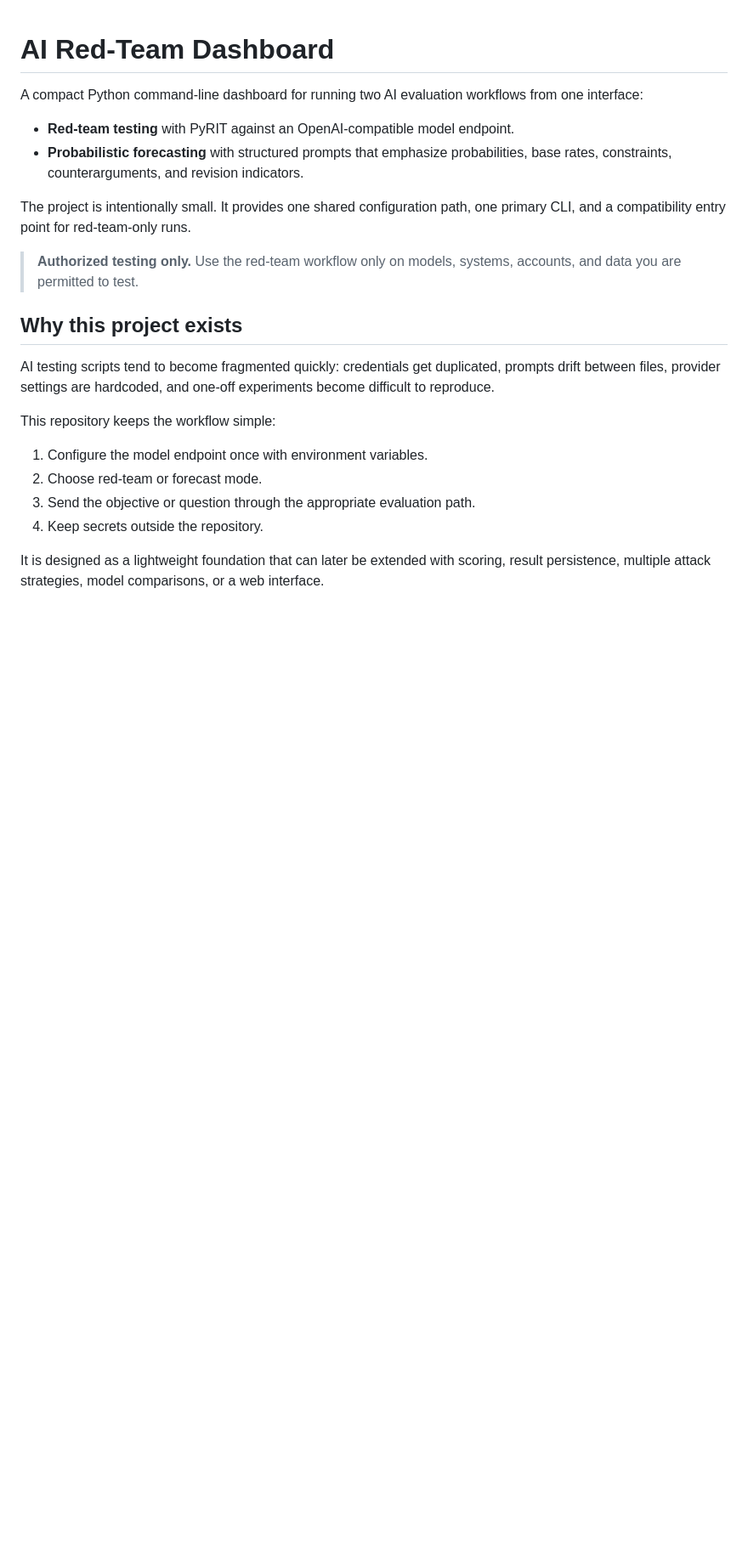
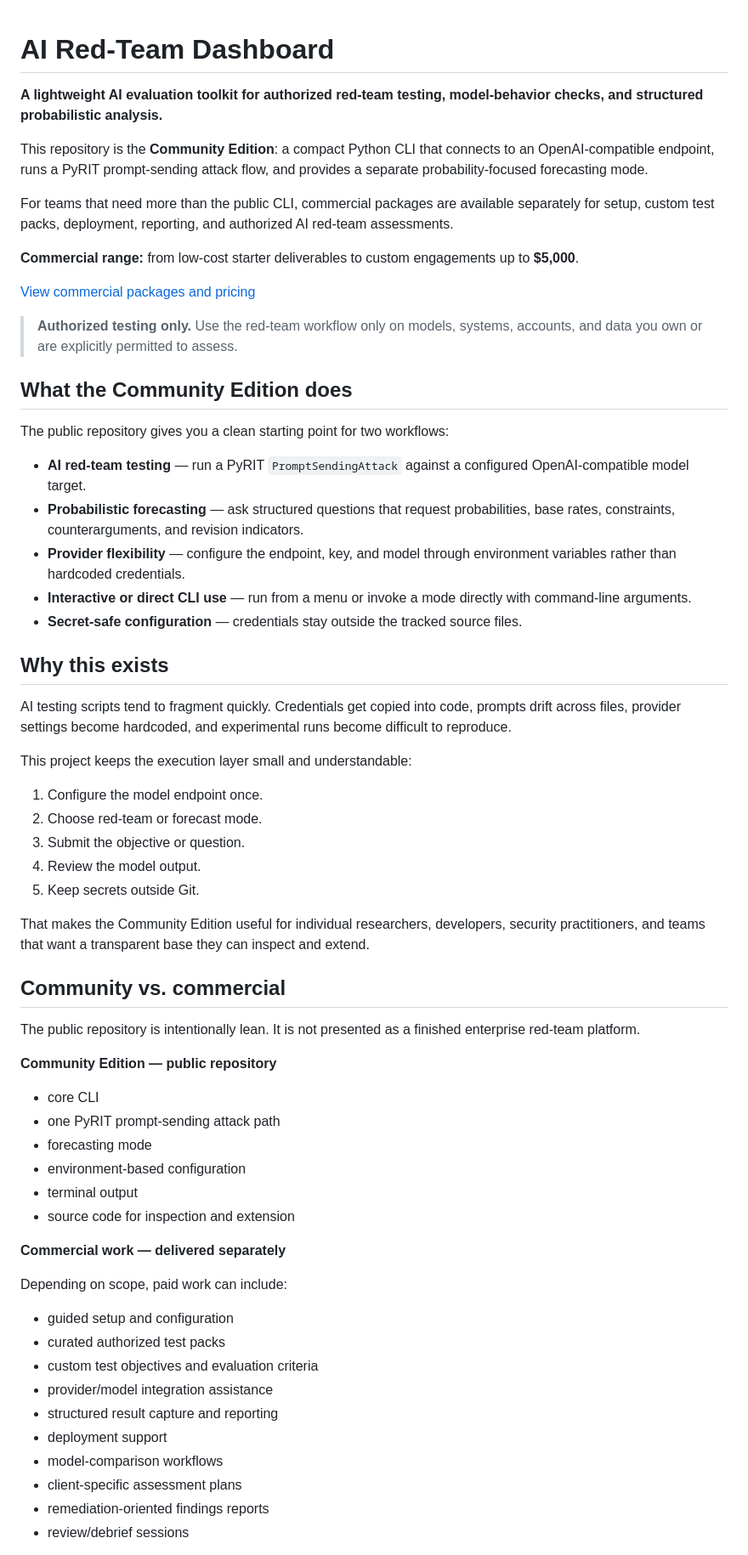
Before and after one commit to AuroraGrid/ai-red-team-dashboard, a Markdown page: README.md, the part around one of its changes. Shown at 85% size. Rendered like a GitHub page; blank space fills up the shorter version.

Commit message:
Position README as community edition and commercial funnel

```diff
--- a/README.md
+++ b/README.md
@@ -1,23 +1,66 @@
 # AI Red-Team Dashboard
 
-A compact Python command-line dashboard for running two AI evaluation workflows from one interface:
+**A lightweight AI evaluation toolkit for authorized red-team testing, model-behavior checks, and structured probabilistic analysis.**
 
-- **Red-team testing** with PyRIT against an OpenAI-compatible model endpoint.
-- **Probabilistic forecasting** with structured prompts that emphasize probabilities, base rates, constraints, counterarguments, and revision indicators.
+This repository is the **Community Edition**: a compact Python CLI that connects to an OpenAI-compatible endpoint, runs a PyRIT prompt-sending attack flow, and provides a separate probability-focused forecasting mode.
 
-The project is intentionally small. It provides one shared configuration path, one primary CLI, and a compatibility entry point for red-team-only runs.
+For teams that need more than the public CLI, commercial packages are available separately for setup, custom test packs, deployment, reporting, and authorized AI red-team assessments.
 
-> **Authorized testing only.** Use the red-team workflow only on models, systems, accounts, and data you are permitted to test.
+**Commercial range:** from low-cost starter deliverables to custom engagements up to **$5,000**.
 
-## Why this project exists
+[View commercial packages and pricing](PRICING.md)
 
-AI testing scripts tend to become fragmented quickly: credentials get duplicated, prompts drift between files, provider settings are hardcoded, and one-off experiments become difficult to reproduce.
+> **Authorized testing only.** Use the red-team workflow only on models, systems, accounts, and data you own or are explicitly permitted to assess.
 
-This repository keeps the workflow simple:
+## What the Community Edition does
 
-1. Configure the model endpoint once with environment variables.
+The public repository gives you a clean starting point for two workflows:
+
+- **AI red-team testing** — run a PyRIT `PromptSendingAttack` against a configured OpenAI-compatible model target.
+- **Probabilistic forecasting** — ask structured questions that request probabilities, base rates, constraints, counterarguments, and revision indicators.
+- **Provider flexibility** — configure the endpoint, key, and model through environment variables rather than hardcoded credentials.
+- **Interactive or direct CLI use** — run from a menu or invoke a mode directly with command-line arguments.
+- **Secret-safe configuration** — credentials stay outside the tracked source files.
+
+## Why this exists
+
+AI testing scripts tend to fragment quickly. Credentials get copied into code, prompts drift across files, provider settings become hardcoded, and experimental runs become difficult to reproduce.
+
+This project keeps the execution layer small and understandable:
+
+1. Configure the model endpoint once.
 2. Choose red-team or forecast mode.
-3. Send the objective or question through the appropriate evaluation path.
-4. Keep secrets outside the repository.
+3. Submit the objective or question.
+4. Review the model output.
+5. Keep secrets outside Git.
 
-It is designed as a lightweight foundation that can later be extended with scoring, result persistence, multiple attack strategies, model comparisons, or a web interface.
+That makes the Community Edition useful for individual researchers, developers, security practitioners, and teams that want a transparent base they can inspect and extend.
+
+## Community vs. commercial
+
+The public repository is intentionally lean. It is not presented as a finished enterprise red-team platform.
+
+**Community Edition — public repository**
+
+- core CLI
+- one PyRIT prompt-sending attack path
+- forecasting mode
+- environment-based configuration
+- terminal output
+- source code for inspection and extension
+
+**Commercial work — delivered separately**
+
+Depending on scope, paid work can include:
+
+- guided setup and configuration
+- curated authorized test packs
+- custom test objectives and evaluation criteria
+- provider/model integration assistance
+- structured result capture and reporting
+- deployment support
+- model-comparison workflows
+- client-specific assessment plans
+- remediation-oriented findings reports
+- review/debrief sessions
+
```
Also changed, not shown: other parts of README.md (+43 -12 lines).
